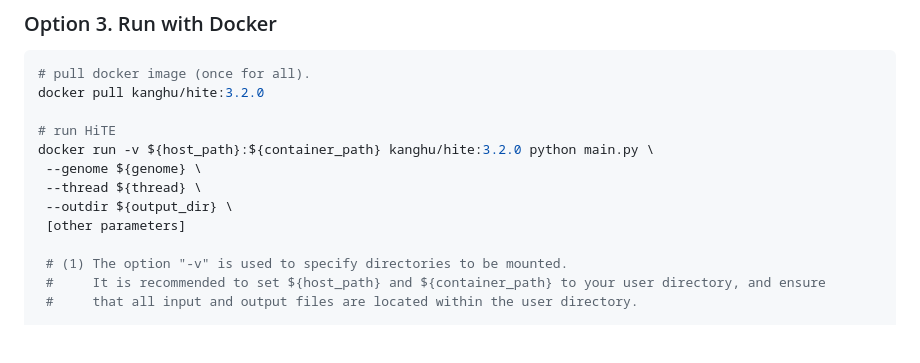
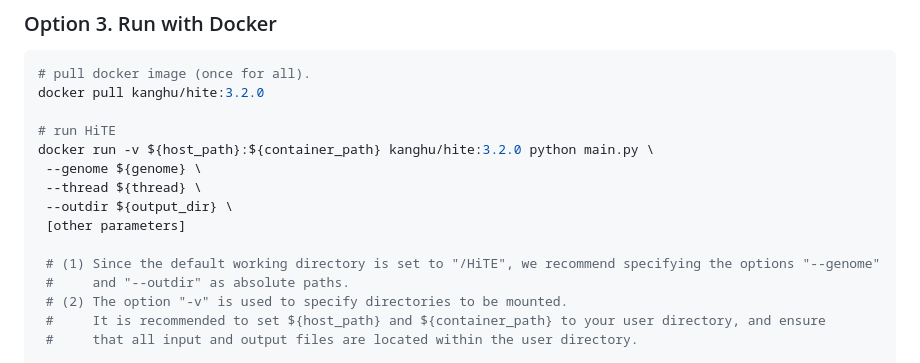
Before and after one commit to CSU-KangHu/HiTE, a Markdown page: README.md, the part around one of its changes. Drawn GitHub-style; blank space fills up the shorter version.

```diff
--- a/README.md
+++ b/README.md
@@ -113,7 +112,9 @@ docker run -v ${host_path}:${container_path} kanghu/hite:3.2.0 python main.py \
  --outdir ${output_dir} \
  [other parameters]
 
- # (1) The option "-v" is used to specify directories to be mounted.
+ # (1) Since the default working directory is set to "/HiTE", we recommend specifying the options "--genome"
+ #     and "--outdir" as absolute paths.
+ # (2) The option "-v" is used to specify directories to be mounted.
  #     It is recommended to set ${host_path} and ${container_path} to your user directory, and ensure
  #     that all input and output files are located within the user directory.
 
```
Also changed, not shown: other parts of README.md (+0 -1 lines).
